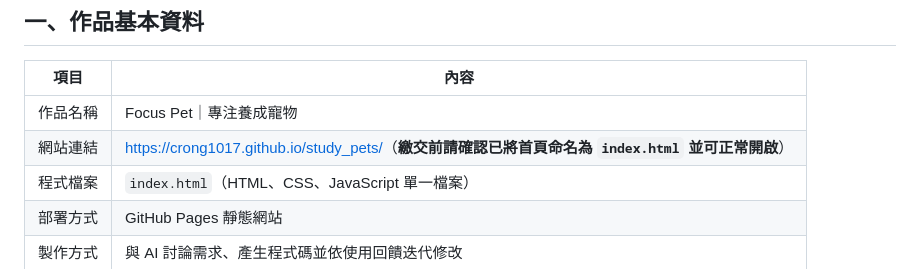
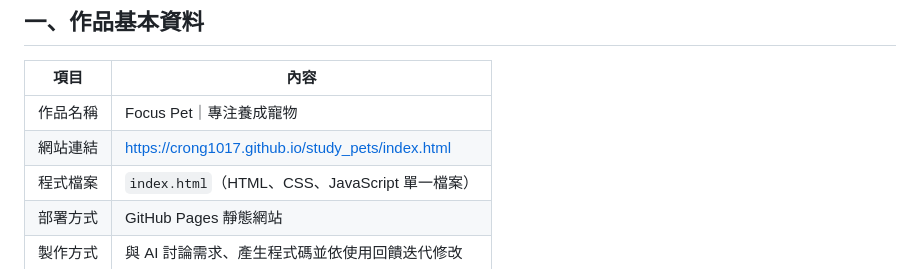
Before and after one commit to crong1017/study_pets, a Markdown page: README.md, the part around one of its changes. GitHub-like rendering.

Commit message:
Fix website link and clean up README content
Updated website link and removed screenshot section.

```diff
--- a/README.md
+++ b/README.md
@@ -7,7 +7,7 @@
 | 項目 | 內容 |
 |---|---|
 | 作品名稱 | Focus Pet｜專注養成寵物 |
-| 網站連結 | [https://crong1017.github.io/study_pets/](https://crong1017.github.io/study_pets/)（**繳交前請確認已將首頁命名為 `index.html` 並可正常開啟**） |
+| 網站連結 | https://crong1017.github.io/study_pets/index.html |
 | 程式檔案 | `index.html`（HTML、CSS、JavaScript 單一檔案） |
 | 部署方式 | GitHub Pages 靜態網站 |
 | 製作方式 | 與 AI 討論需求、產生程式碼並依使用回饋迭代修改 |
```
Also changed, not shown: other parts of README.md (+0 -4 lines).
